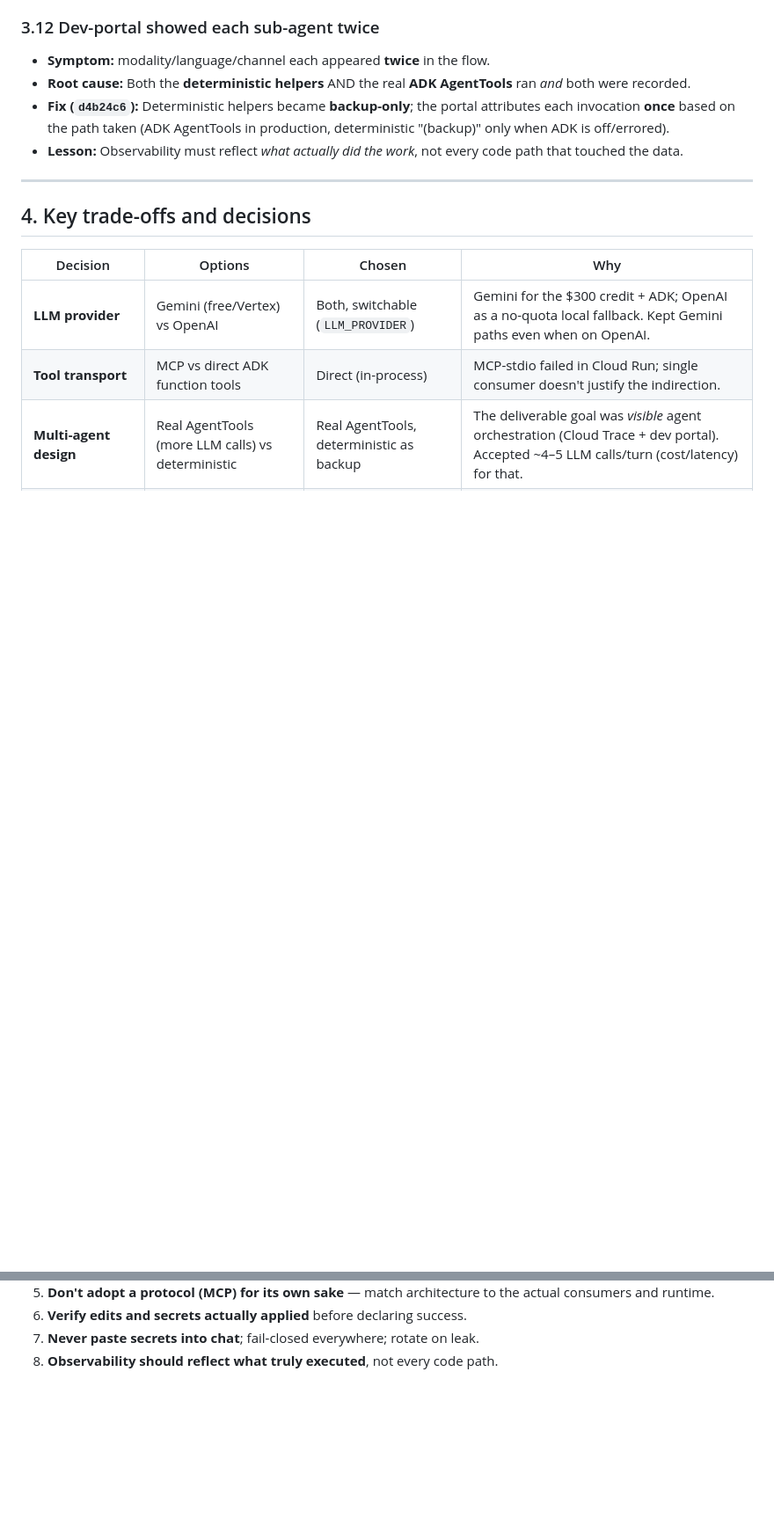
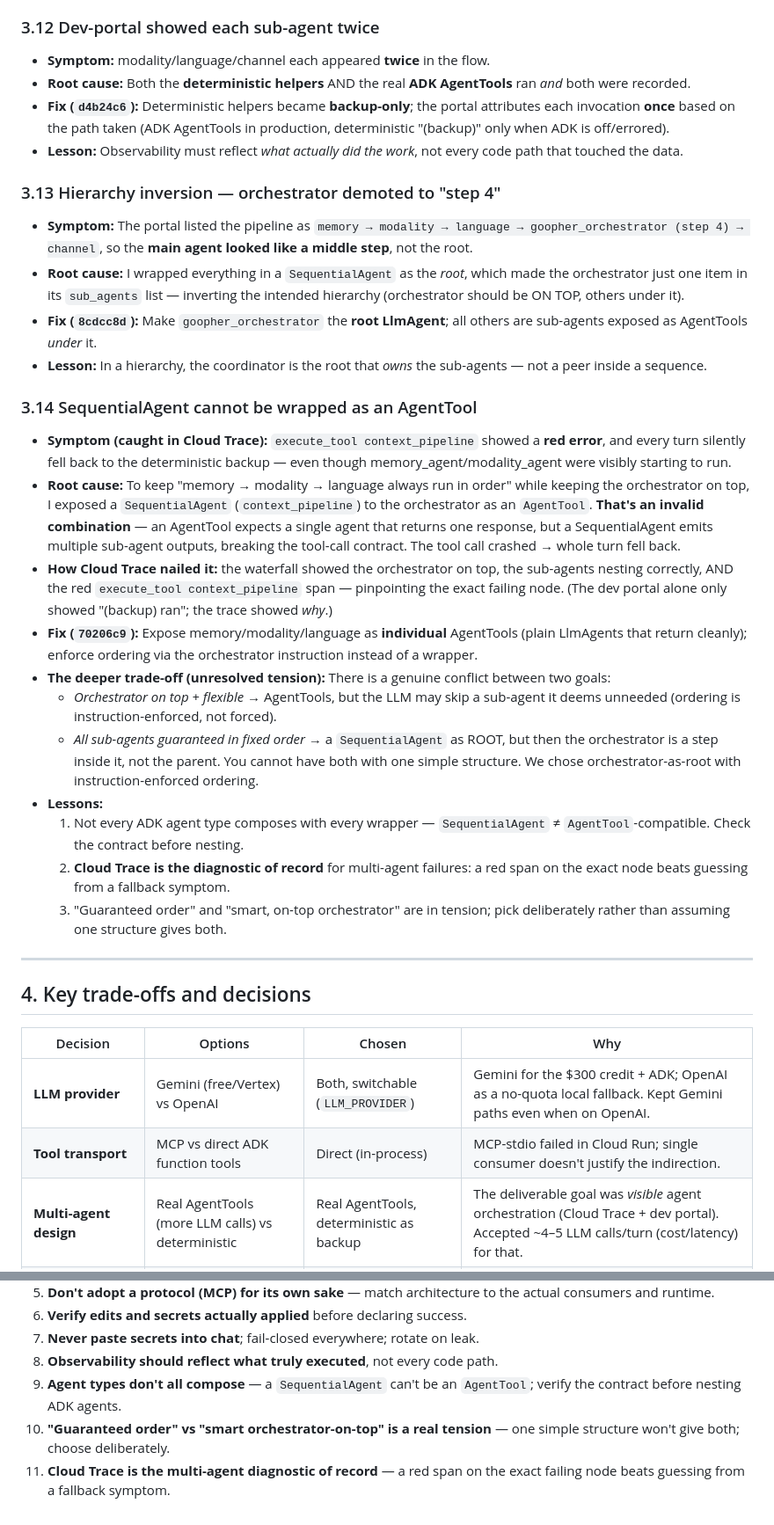
Before and after one commit to sanikacentric/goopher_gcp, a Markdown page: LEARNINGS.md, 2 parts joined by grey strips. Shown at 88% size. GitHub-like rendering; blank space fills up the shorter version.

Commit message:
docs(LEARNINGS): add hierarchy-inversion + SequentialAgent-vs-AgentTool lessons
Capture 3.13 (orchestrator wrongly demoted to a step inside a SequentialAgent
root) and 3.14 (SequentialAgent can't be wrapped as an AgentTool -> red span in
Cloud Trace -> silent fallback), including the genuine tension between
'guaranteed fixed order' and 'smart orchestrator on top', and how Cloud Trace
pinpointed the failing node. Added 3 takeaways.

```diff
--- a/LEARNINGS.md
+++ b/LEARNINGS.md
@@ -207,6 +207,51 @@ independent issues. Each is a useful lesson on its own:
 - **Lesson:** Observability must reflect *what actually did the work*, not every
   code path that touched the data.
 
+### 3.13 Hierarchy inversion — orchestrator demoted to "step 4"
+- **Symptom:** The portal listed the pipeline as `memory → modality → language →
+  goopher_orchestrator (step 4) → channel`, so the **main agent looked like a
+  middle step**, not the root.
+- **Root cause:** I wrapped everything in a `SequentialAgent` as the *root*,
+  which made the orchestrator just one item in its `sub_agents` list — inverting
+  the intended hierarchy (orchestrator should be ON TOP, others under it).
+- **Fix (`8cdcc8d`):** Make `goopher_orchestrator` the **root LlmAgent**; all
+  others are sub-agents exposed as AgentTools *under* it.
+- **Lesson:** In a hierarchy, the coordinator is the root that *owns* the
+  sub-agents — not a peer inside a sequence.
+
+### 3.14 SequentialAgent cannot be wrapped as an AgentTool
+- **Symptom (caught in Cloud Trace):** `execute_tool context_pipeline` showed a
+  **red error**, and every turn silently fell back to the deterministic backup —
+  even though memory_agent/modality_agent were visibly starting to run.
+- **Root cause:** To keep "memory → modality → language always run in order"
+  while keeping the orchestrator on top, I exposed a `SequentialAgent`
+  (`context_pipeline`) to the orchestrator as an `AgentTool`. **That's an invalid
+  combination** — an AgentTool expects a single agent that returns one response,
+  but a SequentialAgent emits multiple sub-agent outputs, breaking the tool-call
+  contract. The tool call crashed → whole turn fell back.
+- **How Cloud Trace nailed it:** the waterfall showed the orchestrator on top,
+  the sub-agents nesting correctly, AND the red `execute_tool context_pipeline`
+  span — pinpointing the exact failing node. (The dev portal alone only showed
+  "(backup) ran"; the trace showed *why*.)
+- **Fix (`70206c9`):** Expose memory/modality/language as **individual**
+  AgentTools (plain LlmAgents that return cleanly); enforce ordering via the
+  orchestrator instruction instead of a wrapper.
+- **The deeper trade-off (unresolved tension):** There is a genuine conflict
+  between two goals:
+    * *Orchestrator on top + flexible* → AgentTools, but the LLM may skip a
+      sub-agent it deems unneeded (ordering is instruction-enforced, not forced).
+    * *All sub-agents guaranteed in fixed order* → a `SequentialAgent` as ROOT,
+      but then the orchestrator is a step inside it, not the parent.
+  You cannot have both with one simple structure. We chose orchestrator-as-root
+  with instruction-enforced ordering.
+- **Lessons:**
+  1. Not every ADK agent type composes with every wrapper — `SequentialAgent`
+     ≠ `AgentTool`-compatible. Check the contract before nesting.
+  2. **Cloud Trace is the diagnostic of record** for multi-agent failures: a
+     red span on the exact node beats guessing from a fallback symptom.
+  3. "Guaranteed order" and "smart, on-top orchestrator" are in tension; pick
+     deliberately rather than assuming one structure gives both.
+
 ---
 
 ## 4. Key trade-offs and decisions
@@ -329,3 +374,9 @@ developer portal, 53 unit tests + 8 evals.
 6. **Verify edits and secrets actually applied** before declaring success.
 7. **Never paste secrets into chat**; fail-closed everywhere; rotate on leak.
 8. **Observability should reflect what truly executed**, not every code path.
+9. **Agent types don't all compose** — a `SequentialAgent` can't be an
+   `AgentTool`; verify the contract before nesting ADK agents.
+10. **"Guaranteed order" vs "smart orchestrator-on-top" is a real tension** —
+    one simple structure won't give both; choose deliberately.
+11. **Cloud Trace is the multi-agent diagnostic of record** — a red span on the
+    exact failing node beats guessing from a fallback symptom.
```
